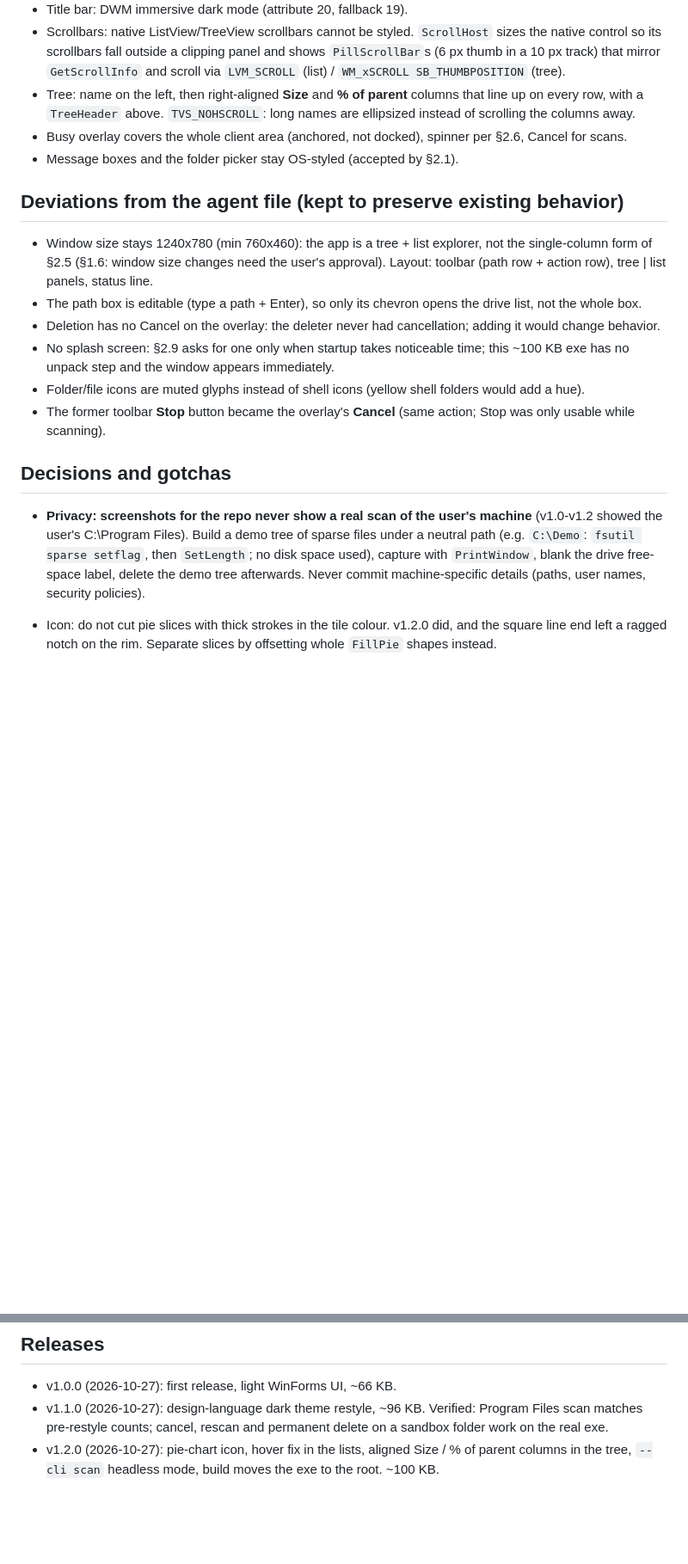
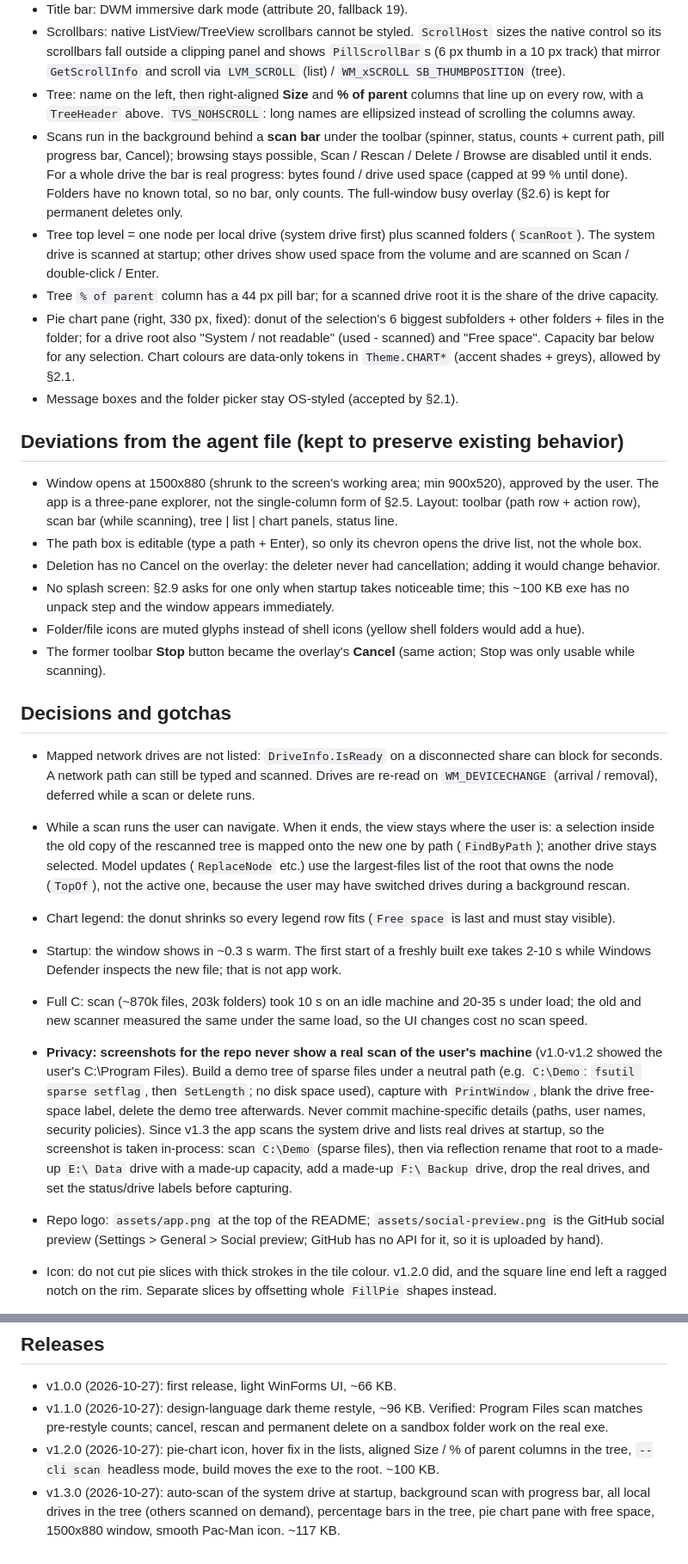
Before and after one commit to sphrd/SpacePie, a Markdown page: APP_NOTES.md, 2 parts joined by grey strips. Shown at 86% size. Rendered like a GitHub page; blank space fills up the shorter version.

```diff
--- a/APP_NOTES.md
+++ b/APP_NOTES.md
@@ -63,14 +73,23 @@ patterns (Part 3) are applied through the WinForms mapping below.
   `GetScrollInfo` and scroll via `LVM_SCROLL` (list) / `WM_xSCROLL SB_THUMBPOSITION` (tree).
 - Tree: name on the left, then right-aligned **Size** and **% of parent** columns that line up on every row, with a
   `TreeHeader` above. `TVS_NOHSCROLL`: long names are ellipsized instead of scrolling the columns away.
-- Busy overlay covers the whole client area (anchored, not docked), spinner per §2.6, Cancel for scans.
+- Scans run in the background behind a **scan bar** under the toolbar (spinner, status, counts + current path,
+  pill progress bar, Cancel); browsing stays possible, Scan / Rescan / Delete / Browse are disabled until it ends.
+  For a whole drive the bar is real progress: bytes found / drive used space (capped at 99 % until done). Folders have
+  no known total, so no bar, only counts. The full-window busy overlay (§2.6) is kept for permanent deletes only.
+- Tree top level = one node per local drive (system drive first) plus scanned folders (`ScanRoot`). The system drive
+  is scanned at startup; other drives show used space from the volume and are scanned on Scan / double-click / Enter.
+- Tree `% of parent` column has a 44 px pill bar; for a scanned drive root it is the share of the drive capacity.
+- Pie chart pane (right, 330 px, fixed): donut of the selection's 6 biggest subfolders + other folders + files in
+  the folder; for a drive root also "System / not readable" (used - scanned) and "Free space". Capacity bar below for
+  any selection. Chart colours are data-only tokens in `Theme.CHART*` (accent shades + greys), allowed by §2.1.
 - Message boxes and the folder picker stay OS-styled (accepted by §2.1).
 
 ## Deviations from the agent file (kept to preserve existing behavior)
 
-- Window size stays 1240x780 (min 760x460): the app is a tree + list explorer, not the single-column form of §2.5
-  (§1.6: window size changes need the user's approval). Layout: toolbar (path row + action row),
-  tree | list panels, status line.
+- Window opens at 1500x880 (shrunk to the screen's working area; min 900x520), approved by the user. The app is a
+  three-pane explorer, not the single-column form of §2.5. Layout: toolbar (path row + action row), scan bar (while
+  scanning), tree | list | chart panels, status line.
 - The path box is editable (type a path + Enter), so only its chevron opens the drive list, not the whole box.
 - Deletion has no Cancel on the overlay: the deleter never had cancellation; adding it would change behavior.
 - No splash screen: §2.9 asks for one only when startup takes noticeable time; this ~100 KB exe has no unpack step
@@ -80,10 +99,28 @@ patterns (Part 3) are applied through the WinForms mapping below.
 
 ## Decisions and gotchas
 
+- Mapped network drives are not listed: `DriveInfo.IsReady` on a disconnected share can block for seconds. A network
+  path can still be typed and scanned. Drives are re-read on `WM_DEVICECHANGE` (arrival / removal), deferred while a
+  scan or delete runs.
+- While a scan runs the user can navigate. When it ends, the view stays where the user is: a selection inside the old
+  copy of the rescanned tree is mapped onto the new one by path (`FindByPath`); another drive stays selected.
+  Model updates (`ReplaceNode` etc.) use the largest-files list of the root that owns the node (`TopOf`), not the
+  active one, because the user may have switched drives during a background rescan.
+- Chart legend: the donut shrinks so every legend row fits (`Free space` is last and must stay visible).
+- Startup: the window shows in ~0.3 s warm. The first start of a freshly built exe takes 2-10 s while Windows
+  Defender inspects the new file; that is not app work.
+- Full C: scan (~870k files, 203k folders) took 10 s on an idle machine and 20-35 s under load; the old and new
+  scanner measured the same under the same load, so the UI changes cost no scan speed.
+
 - **Privacy: screenshots for the repo never show a real scan of the user's machine** (v1.0-v1.2 showed the user's
   C:\Program Files). Build a demo tree of sparse files under a neutral path (e.g. `C:\Demo`: `fsutil sparse setflag`,
   then `SetLength`; no disk space used), capture with `PrintWindow`, blank the drive free-space label, delete the
   demo tree afterwards. Never commit machine-specific details (paths, user names, security policies).
+  Since v1.3 the app scans the system drive and lists real drives at startup, so the screenshot is taken in-process:
+  scan `C:\Demo` (sparse files), then via reflection rename that root to a made-up `E:\ Data` drive with a made-up
+  capacity, add a made-up `F:\ Backup` drive, drop the real drives, and set the status/drive labels before capturing.
+- Repo logo: `assets/app.png` at the top of the README; `assets/social-preview.png` is the GitHub social preview
+  (Settings > General > Social preview; GitHub has no API for it, so it is uploaded by hand).
 
 - Icon: do not cut pie slices with thick strokes in the tile colour. v1.2.0 did, and the square line end left a
   ragged notch on the rim. Separate slices by offsetting whole `FillPie` shapes instead.
@@ -117,3 +154,6 @@ patterns (Part 3) are applied through the WinForms mapping below.
   matches pre-restyle counts; cancel, rescan and permanent delete on a sandbox folder work on the real exe.
 - v1.2.0 (2026-10-27): pie-chart icon, hover fix in the lists, aligned Size / % of parent columns in the tree,
   `--cli scan` headless mode, build moves the exe to the root. ~100 KB.
+- v1.3.0 (2026-10-27): auto-scan of the system drive at startup, background scan with progress bar, all local drives
+  in the tree (others scanned on demand), percentage bars in the tree, pie chart pane with free space, 1500x880 window,
+  smooth Pac-Man icon. ~117 KB.
```
Also changed, not shown: other parts of APP_NOTES.md (+13 -3 lines), README.md (+39 -20 lines), assets/app.png (added), assets/screenshot.png, assets/social-preview.png (added), 10 other files.
